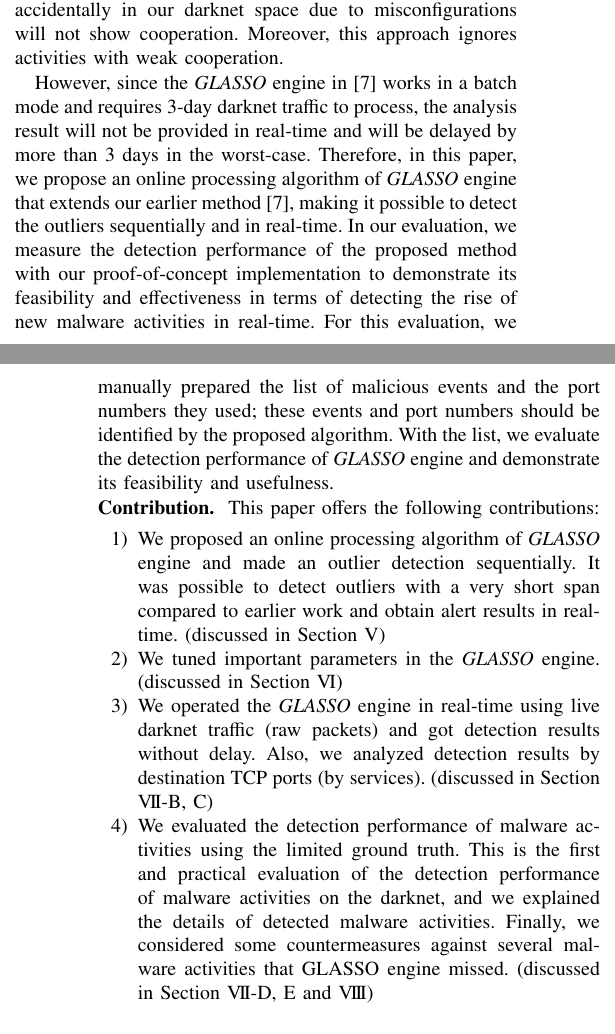
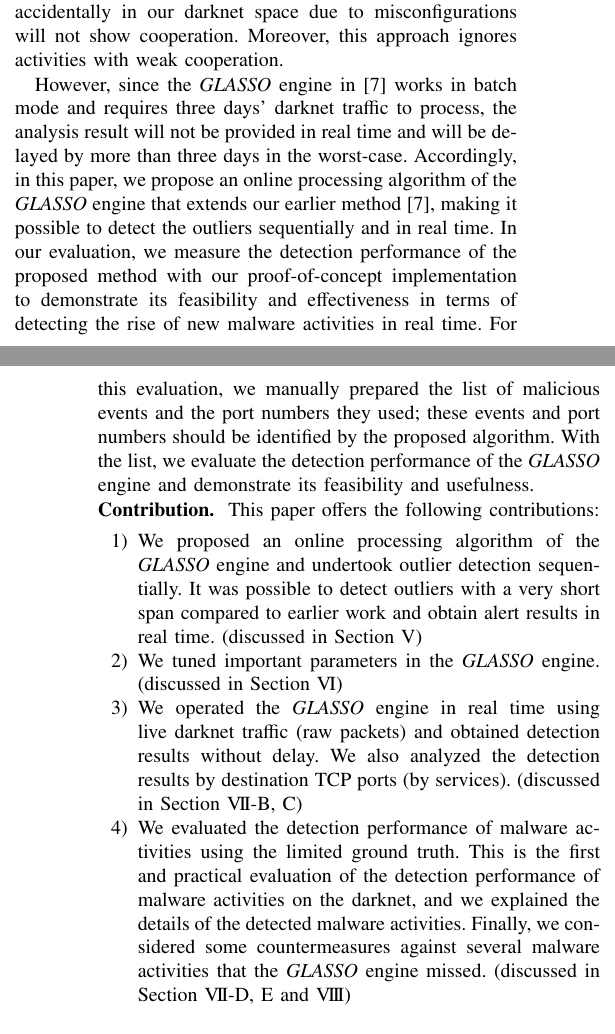
Before and after one commit to Gotchance/TrustCom, a LaTeX paper (TrustCom_han.tex): two parts of the columns of pages 1 and 2 of 9, joined at a grey line, cut so that both start at the same text. Compiled offline with pdfLaTeX.

Commit message:
Intro-contribution 校閲

```diff
--- a/TrustCom_han.tex
+++ b/TrustCom_han.tex
@@ -80,11 +80,11 @@ It also provides alerts when the estimated cooperation changes significantly; it
 This approach is robust with regard to noise: packets that arrive accidentally in our darknet space due to misconfigurations will not show cooperation.
 Moreover, this approach ignores activities with weak cooperation.
 
-However, since the {\it GLASSO} engine in~\cite{Han} works in a batch mode and requires 3-day darknet traffic to process, the analysis result will not be provided in real-time and will be delayed by more than 3 days in the worst-case.
-Therefore, in this paper, we propose an online processing algorithm of {\it GLASSO} engine that extends our earlier method~\cite{Han}, making it possible to detect the outliers sequentially and in real-time.
-In our evaluation, we measure the detection performance of the proposed method with our proof-of-concept implementation to demonstrate its feasibility and effectiveness in terms of detecting the rise of new malware activities in real-time.
+However, since the {\it GLASSO} engine in~\cite{Han} works in batch mode and requires three days’ darknet traffic to process, the analysis result will not be provided in real time and will be delayed by more than three days in the worst-case.
+Accordingly, in this paper, we propose an online processing algorithm of the {\it GLASSO} engine that extends our earlier method~\cite{Han}, making it possible to detect the outliers sequentially and in real time.
+In our evaluation, we measure the detection performance of the proposed method with our proof-of-concept implementation to demonstrate its feasibility and effectiveness in terms of detecting the rise of new malware activities in real time.
 For this evaluation, we manually prepared the list of malicious events and the port numbers they used; these events and port numbers should be identified by the proposed algorithm.
-With the list, we evaluate the detection performance of {\it GLASSO} engine and demonstrate its feasibility and usefulness.
+With the list, we evaluate the detection performance of the {\it GLASSO} engine and demonstrate its feasibility and usefulness.
 
 
 
@@ -92,14 +92,14 @@ With the list, we evaluate the detection performance of {\it GLASSO} engine and
 \textbf{Contribution.}\space\space
 This paper offers the following contributions:
 \begin{enumerate}
-	\item We proposed an online processing algorithm of {\it GLASSO} engine and made an outlier detection sequentially.
-  It was possible to detect outliers with a very short span compared to earlier work and obtain alert results in real-time. (discussed in Section V)
+	\item We proposed an online processing algorithm of the {\it GLASSO} engine and undertook outlier detection sequentially.
+  It was possible to detect outliers with a very short span compared to earlier work and obtain alert results in real time. (discussed in Section V)
 	\item We tuned important parameters in the {\it GLASSO} engine. (discussed in Section V\hspace{-.1em}I)
-	\item We operated the {\it GLASSO} engine in real-time using live darknet traffic (raw packets) and got detection results without delay.
-  Also, we analyzed detection results by destination TCP ports (by services). (discussed in Section V\hspace{-.1em}I\hspace{-.1em}I-B, C)
+	\item We operated the {\it GLASSO} engine in real time using live darknet traffic (raw packets) and obtained detection results without delay.
+  We also analyzed the detection results by destination TCP ports (by services). (discussed in Section V\hspace{-.1em}I\hspace{-.1em}I-B, C)
   \item We evaluated the detection performance of malware activities using the limited ground truth.
-  This is the first and practical evaluation of the detection performance of malware activities on the darknet, and we explained the details of detected malware activities.
-  Finally, we considered some countermeasures against several malware activities that GLASSO engine missed. (discussed in Section V\hspace{-.1em}I\hspace{-.1em}I-D, E and V\hspace{-.1em}I\hspace{-.1em}I\hspace{-.1em}I)
+  This is the first and practical evaluation of the detection performance of malware activities on the darknet, and we explained the details of the detected malware activities.
+  Finally, we considered some countermeasures against several malware activities that the {\it GLASSO} engine missed. (discussed in Section V\hspace{-.1em}I\hspace{-.1em}I-D, E and V\hspace{-.1em}I\hspace{-.1em}I\hspace{-.1em}I)
 \end{enumerate}
 
 
```
Also changed, not shown: TrustCom_han.tex (8 more changed lines).
